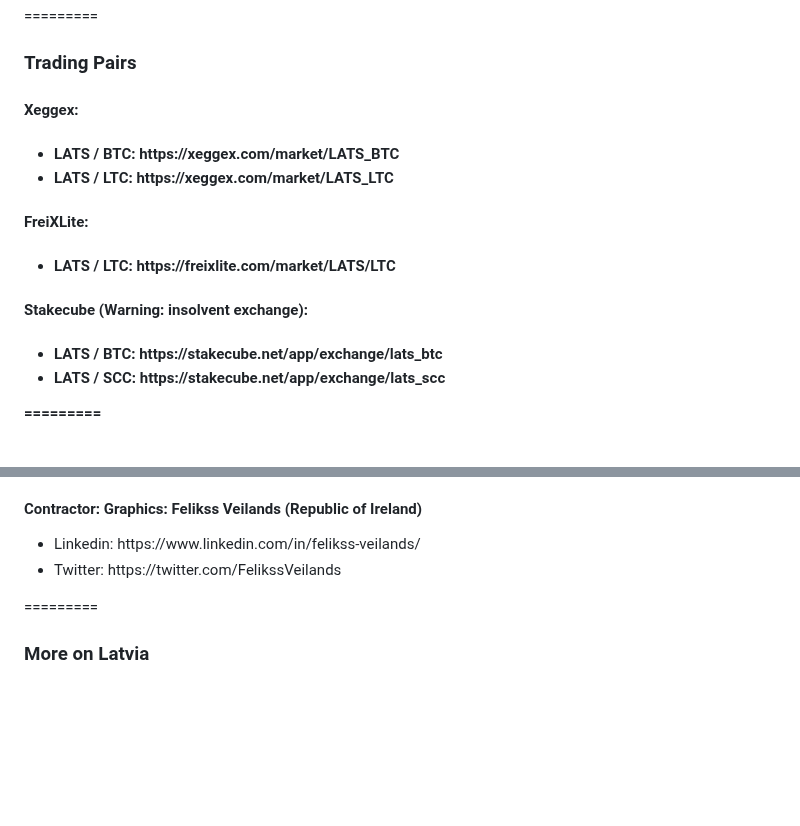
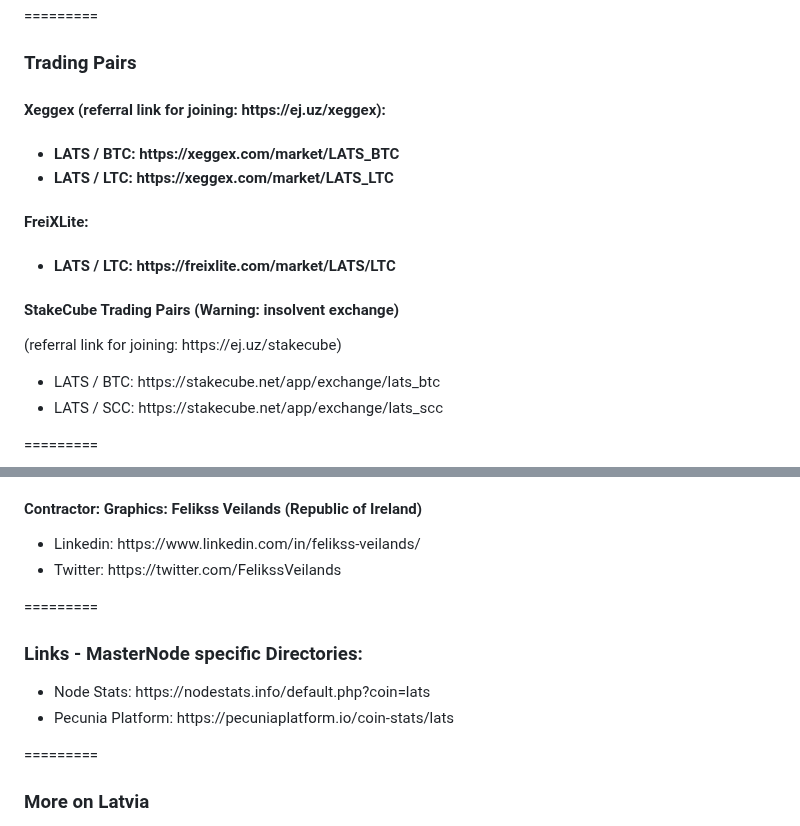
Before and after one commit to LATS-DAO/Lats-Core, a Markdown page: README.md, 2 parts joined by grey strips. Drawn GitHub-style; blank space fills up the shorter version.

```diff
--- a/README.md
+++ b/README.md
@@ -160,7 +160,7 @@ Note: Budget coins are NOT included in a block reward - they come from a Superbl
 
 <h3>Trading Pairs</h3>
 
-<h4>Xeggex:<h4>
+<h4>Xeggex (referral link for joining: https://ej.uz/xeggex):<h4>
 <ul>
 <li>LATS / BTC: https://xeggex.com/market/LATS_BTC</li>
 <li>LATS / LTC: https://xeggex.com/market/LATS_LTC</li>
@@ -171,7 +171,8 @@ Note: Budget coins are NOT included in a block reward - they come from a Superbl
 <li>LATS / LTC: https://freixlite.com/market/LATS/LTC</li>
 </ul>
 
-<h4>Stakecube (Warning: insolvent exchange):<h4>
+<h4>StakeCube Trading Pairs (Warning: insolvent exchange)</h4>
+<p>(referral link for joining: https://ej.uz/stakecube)</p>
 <ul>
 <li>LATS / BTC: https://stakecube.net/app/exchange/lats_btc</li>
 <li>LATS / SCC: https://stakecube.net/app/exchange/lats_scc</li>
@@ -208,6 +209,14 @@ Note: Budget coins are NOT included in a block reward - they come from a Superbl
 
 =========
 
+<h3>Links - MasterNode specific Directories:</h3>
+<ul>
+  <li>Node Stats: https://nodestats.info/default.php?coin=lats</li>
+  <li>Pecunia Platform: https://pecuniaplatform.io/coin-stats/lats</li>
+</ul>
+
+=========
+
 <h3>More on Latvia</h3>
 <ul>
   <li>Original Lats (Wikipedia): https://en.wikipedia.org/wiki/Latvian_lats</li>
```
